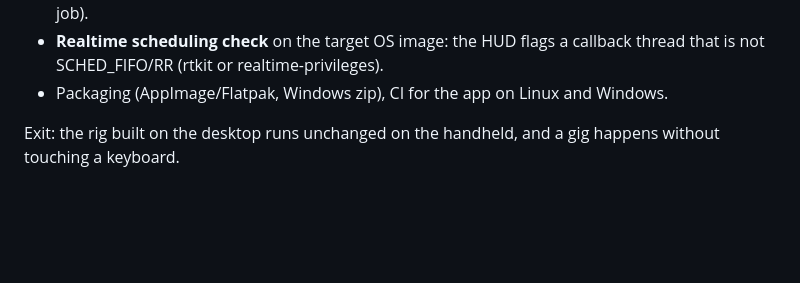
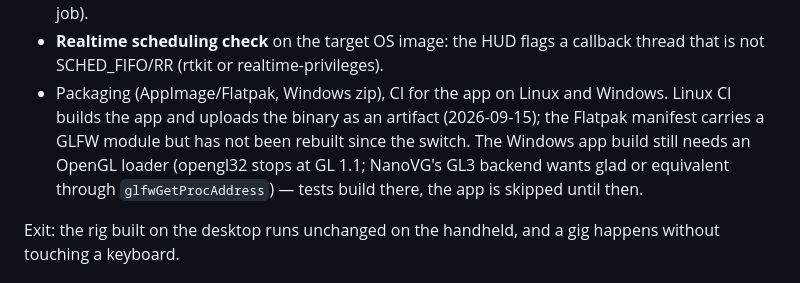
Before and after one commit to willbearfruits/signalpatch, a Markdown page: docs/ROADMAP.md, the part around the change. Rendered like a GitHub page; blank space fills up the shorter version.

Commit message:
Roadmap: packaging state (Linux artifact, Flatpak untested, Windows app needs a GL loader)
Co-Authored-By: Claude Fable 5.1 <noreply@anthropic.com>
Claude-Session: https://claude.ai/code/session_01WhhhessP1Hg85dVfBNwaHR

```diff
--- a/docs/ROADMAP.md
+++ b/docs/ROADMAP.md
@@ -129,7 +129,12 @@ demo.
 - **Realtime scheduling check** on the target OS image: the HUD flags a
   callback thread that is not SCHED_FIFO/RR (rtkit or realtime-privileges).
 - Packaging (AppImage/Flatpak, Windows zip), CI for the app on Linux and
-  Windows.
+  Windows. Linux CI builds the app and uploads the binary as an artifact
+  (2026-09-15); the Flatpak manifest carries a GLFW module but has not been
+  rebuilt since the switch. The Windows app build still needs an OpenGL
+  loader (opengl32 stops at GL 1.1; NanoVG's GL3 backend wants glad or
+  equivalent through `glfwGetProcAddress`) — tests build there, the app is
+  skipped until then.
 
 Exit: the rig built on the desktop runs unchanged on the handheld, and a gig
 happens without touching a keyboard.
```
